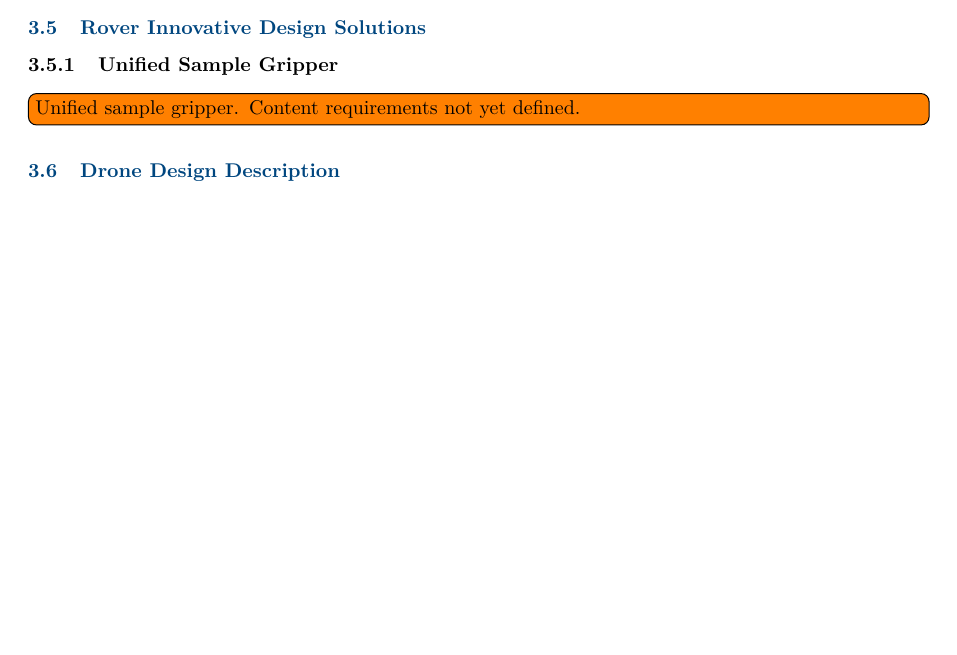
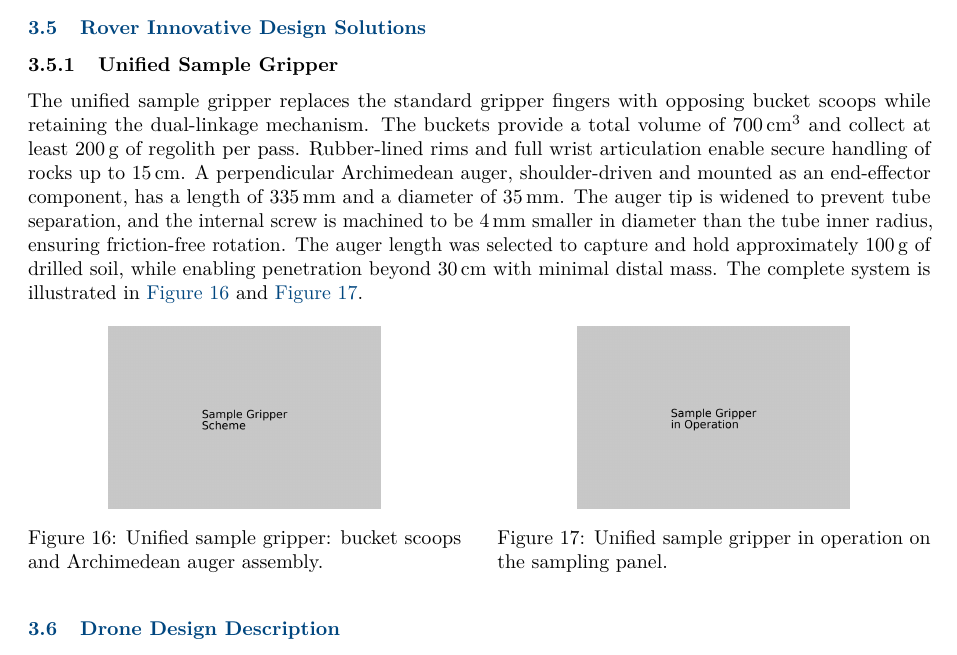
Before and after one commit to UCUSpaceRobotics/final-report, a LaTeX document (main.tex, which reads sections/design/rover/innovations/unified_sample_gripper.tex): part of page 16 of 32, cut so that both start at the same text, the shorter picture padded with empty space. Compiled offline with pdfLaTeX.

Commit message:
DES rover: add basic description and two photos placeholders
Co-authored-by: Copilot <copilot@github.com>

```diff
--- a/sections/design/rover/innovations/unified_sample_gripper.tex
+++ b/sections/design/rover/innovations/unified_sample_gripper.tex
@@ -1,10 +1,28 @@
 % =============================================================================
 % sections/design/rover/innovations/unified_sample_gripper.tex  -  Unified Sample Gripper
-% Teams: arm (best guess - unconfirmed) / Status: stub
+% Teams: arm, science / Status: draft
 %
-% Content required: not yet defined. No figure/content requirements have
-% been sketched yet.
+% Content required: characteristics, size, capabilities; detailed scheme with
+% named parts; photo of working on panel.
+% Evidence-first rule (ai_context/DECISIONS.md): lead with the scheme/photo,
+% keep prose to what the figures cannot say.
 % =============================================================================
 
-\todo[inline]{Unified sample gripper. Content requirements not yet
-defined.}
+The unified sample gripper replaces the standard gripper fingers with opposing bucket scoops while retaining the dual-linkage mechanism. The buckets provide a total volume of \qty{700}{\cubic\centi\meter} and collect at least \qty{200}{\gram} of regolith per pass. Rubber-lined rims and full wrist articulation enable secure handling of rocks up to \qty{15}{\centi\meter}. A perpendicular Archimedean auger, shoulder-driven and mounted as an end-effector component, has a length of \qty{335}{\milli\meter} and a diameter of \qty{35}{\milli\meter}. The auger tip is widened to prevent tube separation, and the internal screw is machined to be \qty{4}{\milli\meter} smaller in diameter than the tube inner radius, ensuring friction-free rotation. The auger length was selected to capture and hold approximately \qty{100}{\gram} of drilled soil, while enabling penetration beyond \qty{30}{\centi\meter} with minimal distal mass. The complete system is illustrated in \autoref{fig:unified_sample_gripper_scheme} and \autoref{fig:unified_sample_gripper_operation}.
+
+\begin{figure}[!htbp]
+    \centering
+    \begin{minipage}[c]{0.48\textwidth}
+        \centering
+        \includegraphics[width=\linewidth,height=3.2cm,keepaspectratio]{teams/arm/figures/unified_sample_gripper_scheme}
+        \caption{Unified sample gripper: bucket scoops and Archimedean auger assembly.}
+        \label{fig:unified_sample_gripper_scheme}
+    \end{minipage}
+    \hfill
+    \begin{minipage}[c]{0.48\textwidth}
+        \centering
+        \includegraphics[width=\linewidth,height=3.2cm,keepaspectratio]{teams/arm/figures/unified_sample_gripper_operation}
+        \caption{Unified sample gripper in operation on the sampling panel.}
+        \label{fig:unified_sample_gripper_operation}
+    \end{minipage}
+\end{figure}
```
Also changed, not shown: teams/arm/figures/unified_sample_gripper_operation.png (added), teams/arm/figures/unified_sample_gripper_scheme.png (added).
